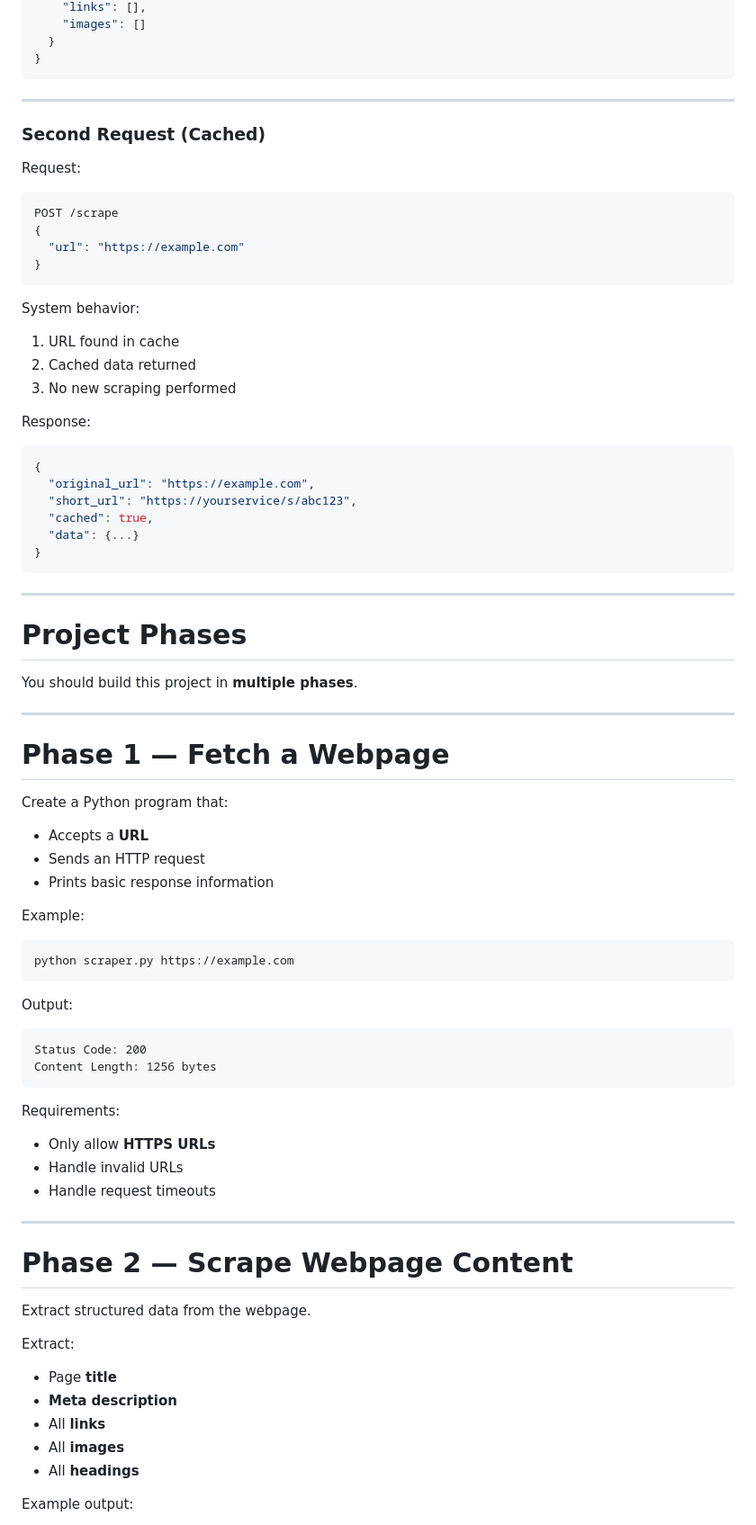
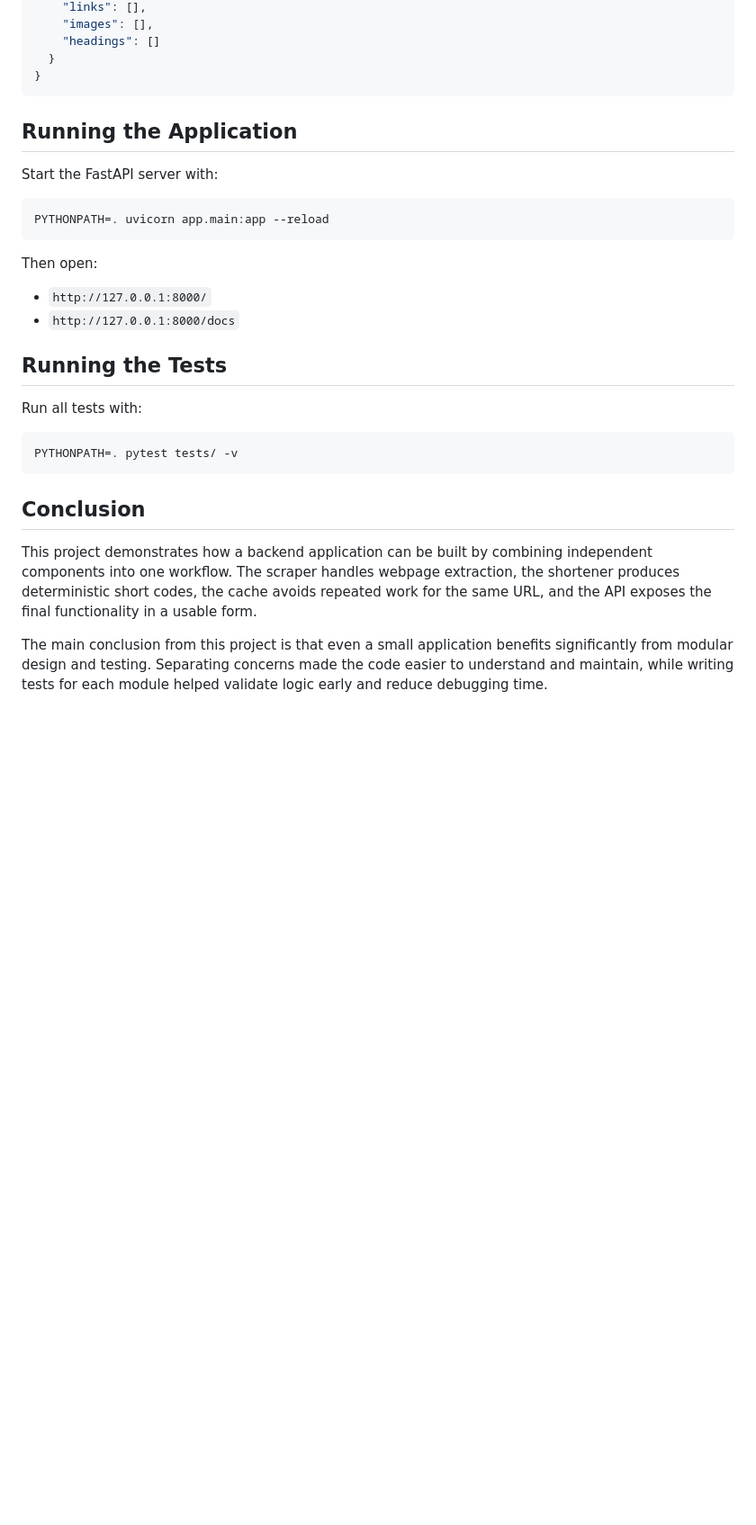
Before and after one commit to Srijan1683/web-scraper-cache-shortener, a Markdown page: README.md, the part around one of its changes. Shown at 90% size. GitHub-like rendering; blank space fills up the shorter version.

````diff
--- a/README.md
+++ b/README.md
@@ -84,87 +65,34 @@ Response:
     "links": [],
-    "images": []
+    "images": [],
+    "headings": []
   }
 }
 ```
 
----
+## Running the Application
 
-### Second Request (Cached)
+Start the FastAPI server with:
 
-Request:
-
-```json
-POST /scrape
-{
-  "url": "https://example.com"
-}
+```bash
+PYTHONPATH=. uvicorn app.main:app --reload
 ```
 
-System behavior:
+Then open:
 
-1. URL found in cache
-2. Cached data returned
-3. No new scraping performed
+- `http://127.0.0.1:8000/`
+- `http://127.0.0.1:8000/docs`
 
-Response:
+## Running the Tests
 
-```json
-{
-  "original_url": "https://example.com",
-  "short_url": "https://yourservice/s/abc123",
-  "cached": true,
-  "data": {...}
-}
+Run all tests with:
+
+```bash
+PYTHONPATH=. pytest tests/ -v
 ```
 
----
+## Conclusion
 
-# Project Phases
+This project demonstrates how a backend application can be built by combining independent components into one workflow. The scraper handles webpage extraction, the shortener produces deterministic short codes, the cache avoids repeated work for the same URL, and the API exposes the final functionality in a usable form.
 
-You should build this project in **multiple phases**.
+The main conclusion from this project is that even a small application benefits significantly from modular design and testing. Separating concerns made the code easier to understand and maintain, while writing tests for each module helped validate logic early and reduce debugging time.
 
----
-
-# Phase 1 — Fetch a Webpage
-
-Create a Python program that:
-
-* Accepts a **URL**
-* Sends an HTTP request
-* Prints basic response information
-
-Example:
-
-```bash
-python scraper.py https://example.com
-```
-
-Output:
-
-```
-Status Code: 200
-Content Length: 1256 bytes
-```
-
-Requirements:
-
-* Only allow **HTTPS URLs**
-* Handle invalid URLs
-* Handle request timeouts
-
----
-
-# Phase 2 — Scrape Webpage Content
-
-Extract structured data from the webpage.
-
-Extract:
-
-* Page **title**
-* **Meta description**
-* All **links**
-* All **images**
-* All **headings**
-
-Example output:
-
````
Also changed, not shown: other parts of README.md (+38 -329 lines).
